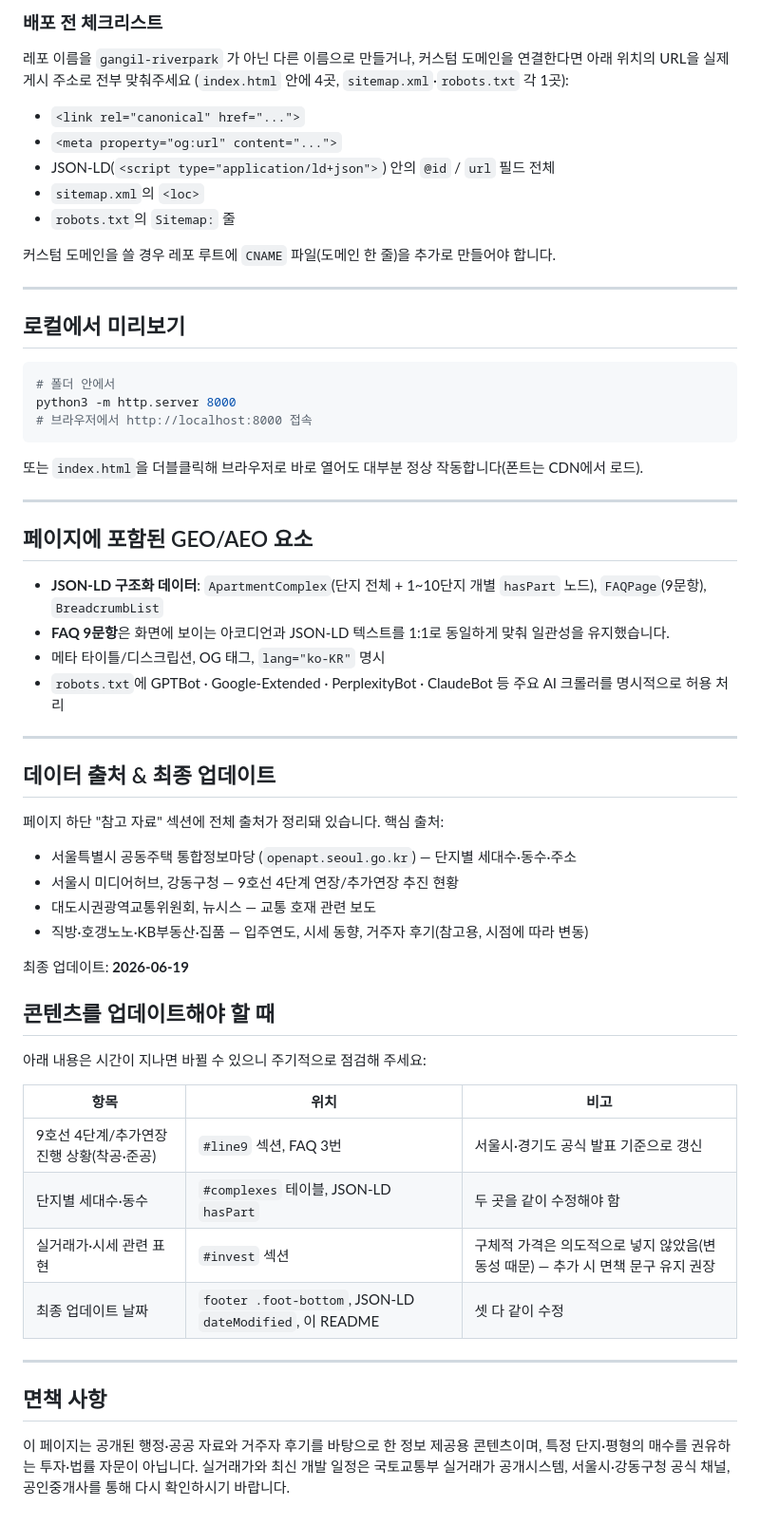
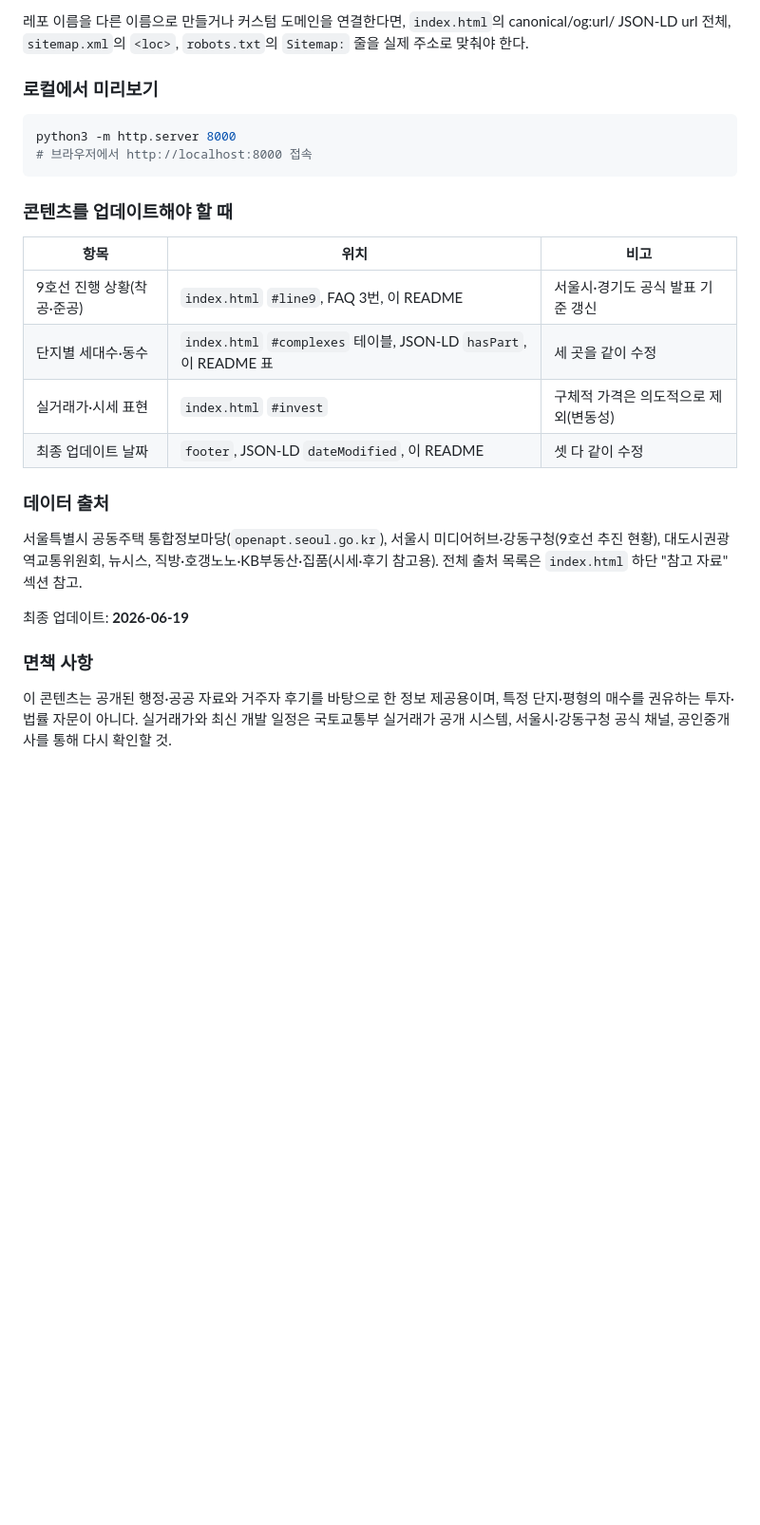
Before and after one commit to kyw9518-dev/gangil-riverpark, a Markdown page: README.md, the part around one of its changes. Shown at 95% size. Drawn GitHub-style; blank space fills up the shorter version.

````diff
--- a/README.md
+++ b/README.md
@@ -37,66 +90,33 @@
 
-### 배포 전 체크리스트
+레포 이름을 다른 이름으로 만들거나 커스텀 도메인을 연결한다면, `index.html`의 canonical/og:url/
+JSON-LD url 전체, `sitemap.xml`의 `<loc>`, `robots.txt`의 `Sitemap:` 줄을 실제 주소로 맞춰야 한다.
 
-레포 이름을 `gangil-riverpark` 가 아닌 다른 이름으로 만들거나, 커스텀 도메인을 연결한다면
-아래 위치의 URL을 실제 게시 주소로 전부 맞춰주세요 (`index.html` 안에 4곳, `sitemap.xml`·`robots.txt` 각 1곳):
-
-- `<link rel="canonical" href="...">`
-- `<meta property="og:url" content="...">`
-- JSON-LD(`<script type="application/ld+json">`) 안의 `@id` / `url` 필드 전체
-- `sitemap.xml`의 `<loc>`
-- `robots.txt`의 `Sitemap:` 줄
-
-커스텀 도메인을 쓸 경우 레포 루트에 `CNAME` 파일(도메인 한 줄)을 추가로 만들어야 합니다.
-
----
-
-## 로컬에서 미리보기
+### 로컬에서 미리보기
 
 ```bash
-# 폴더 안에서
 python3 -m http.server 8000
 # 브라우저에서 http://localhost:8000 접속
 ```
 
-또는 `index.html`을 더블클릭해 브라우저로 바로 열어도 대부분 정상 작동합니다(폰트는 CDN에서 로드).
+### 콘텐츠를 업데이트해야 할 때
 
----
+| 항목 | 위치 | 비고 |
+|---|---|---|
+| 9호선 진행 상황(착공·준공) | `index.html` `#line9`, FAQ 3번, 이 README | 서울시·경기도 공식 발표 기준 갱신 |
+| 단지별 세대수·동수 | `index.html` `#complexes` 테이블, JSON-LD `hasPart`, 이 README 표 | 세 곳을 같이 수정 |
+| 실거래가·시세 표현 | `index.html` `#invest` | 구체적 가격은 의도적으로 제외(변동성) |
+| 최종 업데이트 날짜 | `footer`, JSON-LD `dateModified`, 이 README | 셋 다 같이 수정 |
 
-## 페이지에 포함된 GEO/AEO 요소
+### 데이터 출처
 
-- **JSON-LD 구조화 데이터**: `ApartmentComplex`(단지 전체 + 1~10단지 개별 `hasPart` 노드), `FAQPage`(9문항), `BreadcrumbList`
-- **FAQ 9문항**은 화면에 보이는 아코디언과 JSON-LD 텍스트를 1:1로 동일하게 맞춰 일관성을 유지했습니다.
-- 메타 타이틀/디스크립션, OG 태그, `lang="ko-KR"` 명시
-- `robots.txt`에 GPTBot · Google-Extended · PerplexityBot · ClaudeBot 등 주요 AI 크롤러를 명시적으로 허용 처리
-
----
-
-## 데이터 출처 & 최종 업데이트
-
-페이지 하단 "참고 자료" 섹션에 전체 출처가 정리돼 있습니다. 핵심 출처:
-
-- 서울특별시 공동주택 통합정보마당 (`openapt.seoul.go.kr`) — 단지별 세대수·동수·주소
-- 서울시 미디어허브, 강동구청 — 9호선 4단계 연장/추가연장 추진 현황
-- 대도시권광역교통위원회, 뉴시스 — 교통 호재 관련 보도
-- 직방·호갱노노·KB부동산·집품 — 입주연도, 시세 동향, 거주자 후기(참고용, 시점에 따라 변동)
+서울특별시 공동주택 통합정보마당(`openapt.seoul.go.kr`), 서울시 미디어허브·강동구청(9호선 추진
+현황), 대도시권광역교통위원회, 뉴시스, 직방·호갱노노·KB부동산·집품(시세·후기 참고용).
+전체 출처 목록은 `index.html` 하단 "참고 자료" 섹션 참고.
 
 최종 업데이트: **2026-06-19**
 
-## 콘텐츠를 업데이트해야 할 때
+### 면책 사항
 
-아래 내용은 시간이 지나면 바뀔 수 있으니 주기적으로 점검해 주세요:
-
-| 항목 | 위치 | 비고 |
-|---|---|---|
-| 9호선 4단계/추가연장 진행 상황(착공·준공) | `#line9` 섹션, FAQ 3번 | 서울시·경기도 공식 발표 기준으로 갱신 |
-| 단지별 세대수·동수 | `#complexes` 테이블, JSON-LD `hasPart` | 두 곳을 같이 수정해야 함 |
-| 실거래가·시세 관련 표현 | `#invest` 섹션 | 구체적 가격은 의도적으로 넣지 않았음(변동성 때문) — 추가 시 면책 문구 유지 권장 |
-| 최종 업데이트 날짜 | `footer .foot-bottom`, JSON-LD `dateModified`, 이 README | 셋 다 같이 수정 |
-
----
-
-## 면책 사항
-
-이 페이지는 공개된 행정·공공 자료와 거주자 후기를 바탕으로 한 정보 제공용 콘텐츠이며,
-특정 단지·평형의 매수를 권유하는 투자·법률 자문이 아닙니다. 실거래가와 최신 개발 일정은
-국토교통부 실거래가 공개시스템, 서울시·강동구청 공식 채널, 공인중개사를 통해 다시 확인하시기 바랍니다.
+이 콘텐츠는 공개된 행정·공공 자료와 거주자 후기를 바탕으로 한 정보 제공용이며, 특정 단지·평형의
+매수를 권유하는 투자·법률 자문이 아니다. 실거래가와 최신 개발 일정은 국토교통부 실거래가 공개
+시스템, 서울시·강동구청 공식 채널, 공인중개사를 통해 다시 확인할 것.
````
Also changed, not shown: other parts of README.md (+70 -17 lines).
